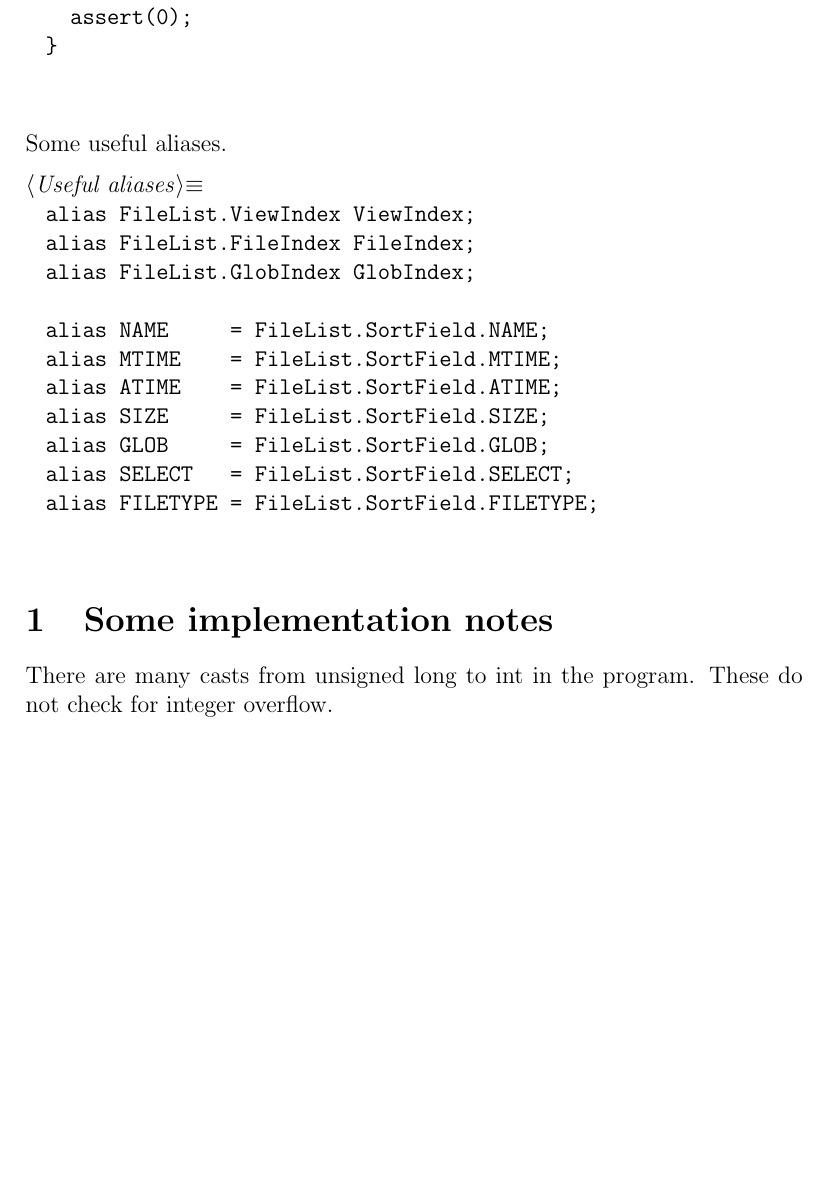
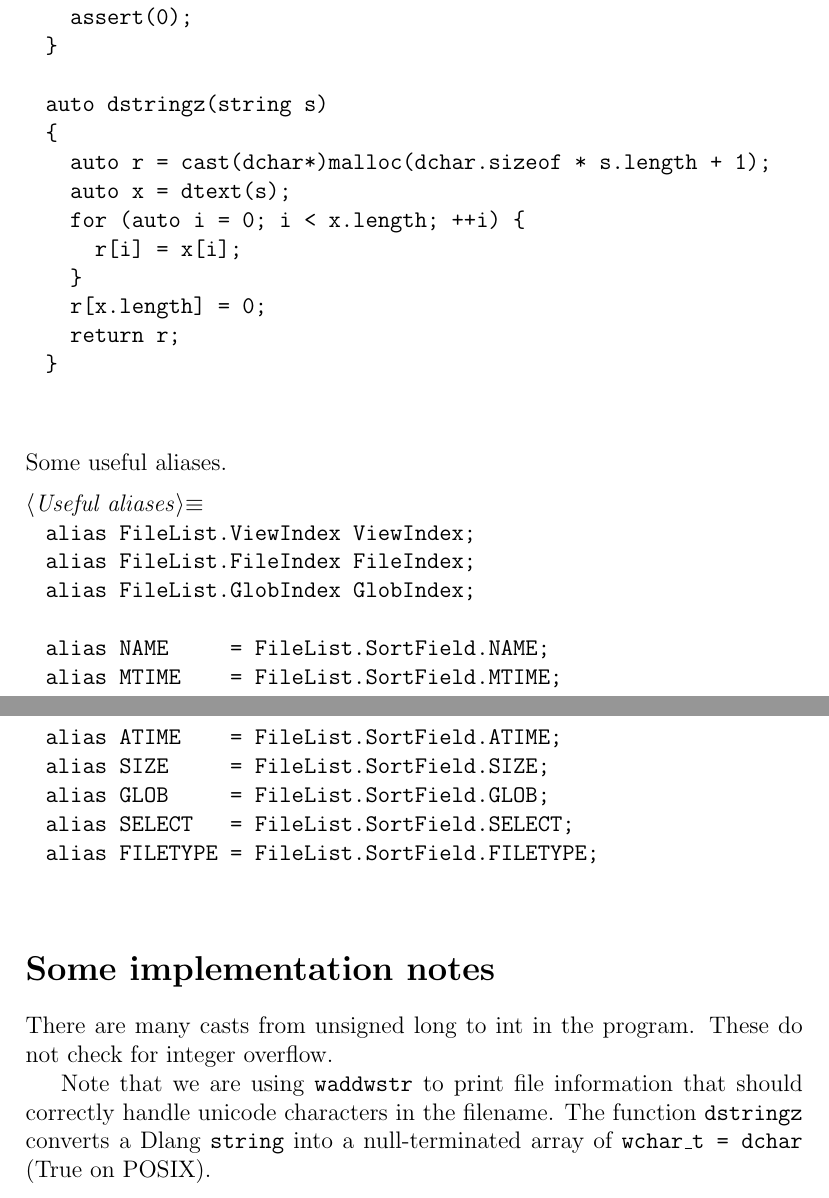
Before and after one commit to balu/sf, a LaTeX document (doc/sf.tex, which reads doc/sf1.tex): part of page 38 of 38 before the commit and two parts of pages 38 and 39 of 39 after it, the two joined at a grey line, cut so that both start at the same text, the shorter picture padded with empty space. The pictures show the PDF file doc/sf.pdf that the author committed with the source.

Commit message:
Print file information in unicode.
Correctly display filenames containing unicode characters.
The locale is set to the current locale and the wide character
functions in ncurses are used.

Glob patterns cannot contain unicode characters.

```diff
--- a/doc/sf1.tex
+++ b/doc/sf1.tex
@@ -1483,6 +1485,17 @@ auto quitOnError(E)(lazy E expr, in string msg)
   assert(0);
 \}
 
+auto dstringz(string s)
+\{
+  auto r = cast(dchar*)malloc(dchar.sizeof * s.length + 1);
+  auto x = dtext(s);
+  for (auto i = 0; i < x.length; ++i) \{
+    r[i] = x[i];
+  \}
+  r[x.length] = 0;
+  return r;
+\}
+
 
 \nwendcode{}\nwbegindocs{99}Some useful aliases.
 
@@ -1499,7 +1512,13 @@ alias GLOB     = FileList.SortField.GLOB;
 alias SELECT   = FileList.SortField.SELECT;
 alias FILETYPE = FileList.SortField.FILETYPE;
 
-\nwendcode{}\nwbegindocs{101}\section{Some implementation notes} There are many casts from
+\nwendcode{}\nwbegindocs{101}\section*{Some implementation notes} There are many casts from
 unsigned long to int in the program. These do not check for integer
 overflow.
+
+Note that we are using {\Tt{}waddwstr\nwendquote} to print file information that
+should correctly handle unicode characters in the filename. The
+function {\Tt{}dstringz\nwendquote} converts a Dlang {\Tt{}string\nwendquote} into a
+null-terminated array of {\Tt{}wchar{\_}t\ =\ dchar\nwendquote} (True on POSIX).
+
 \nwenddocs{}
```
Also changed, not shown: doc/sf.pdf, doc/sf1.tex (20 more changed lines), 2 other files.
